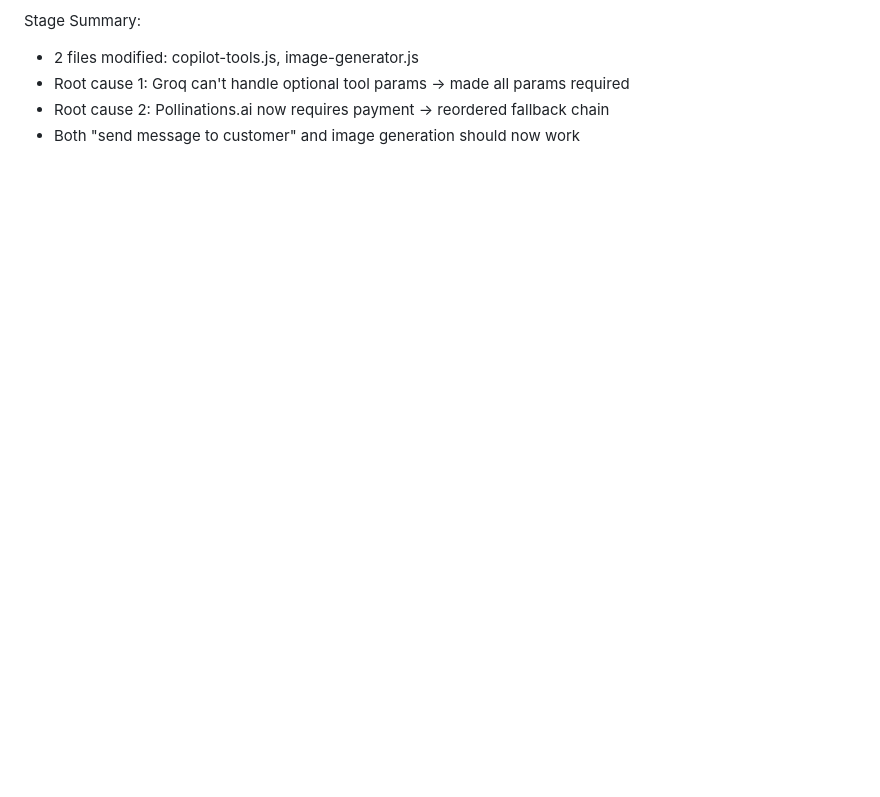
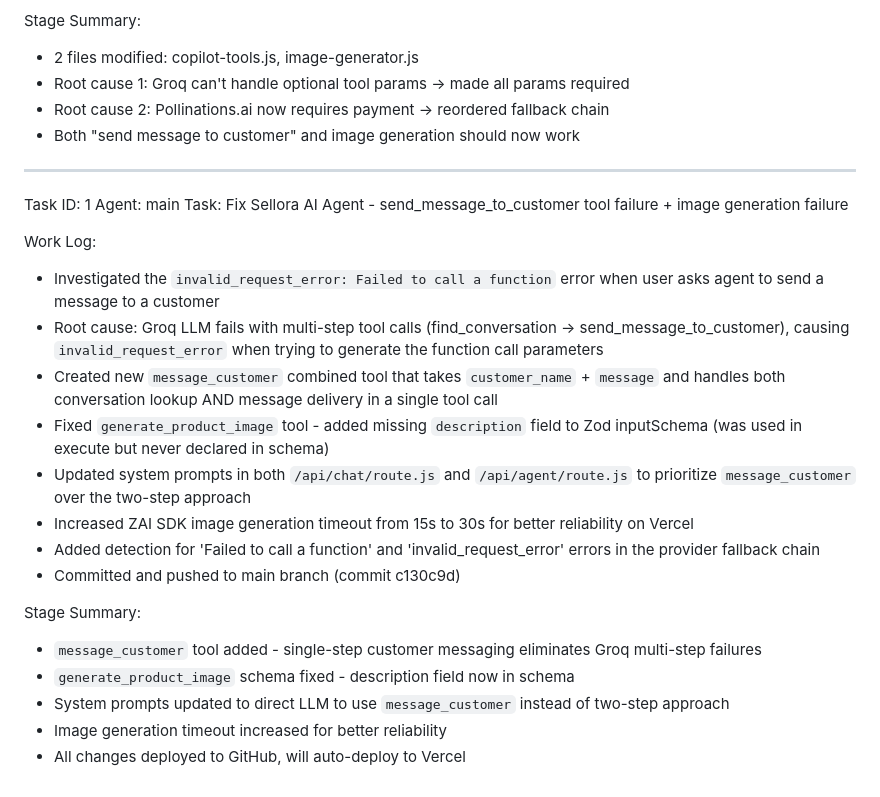
Before and after one commit to Martinmagued2/Sellora, a Markdown page: worklog.md, the part around the change. Drawn GitHub-style; blank space fills up the shorter version.

Commit message:
618bbc20-39b9-4360-a5cc-aa6a9571ae5b

```diff
--- a/worklog.md
+++ b/worklog.md
@@ -62,3 +62,25 @@ Stage Summary:
 - Root cause 1: Groq can't handle optional tool params → made all params required
 - Root cause 2: Pollinations.ai now requires payment → reordered fallback chain
 - Both "send message to customer" and image generation should now work
+
+---
+Task ID: 1
+Agent: main
+Task: Fix Sellora AI Agent - send_message_to_customer tool failure + image generation failure
+
+Work Log:
+- Investigated the `invalid_request_error: Failed to call a function` error when user asks agent to send a message to a customer
+- Root cause: Groq LLM fails with multi-step tool calls (find_conversation → send_message_to_customer), causing `invalid_request_error` when trying to generate the function call parameters
+- Created new `message_customer` combined tool that takes `customer_name` + `message` and handles both conversation lookup AND message delivery in a single tool call
+- Fixed `generate_product_image` tool - added missing `description` field to Zod inputSchema (was used in execute but never declared in schema)
+- Updated system prompts in both `/api/chat/route.js` and `/api/agent/route.js` to prioritize `message_customer` over the two-step approach
+- Increased ZAI SDK image generation timeout from 15s to 30s for better reliability on Vercel
+- Added detection for 'Failed to call a function' and 'invalid_request_error' errors in the provider fallback chain
+- Committed and pushed to main branch (commit c130c9d)
+
+Stage Summary:
+- `message_customer` tool added - single-step customer messaging eliminates Groq multi-step failures
+- `generate_product_image` schema fixed - description field now in schema
+- System prompts updated to direct LLM to use `message_customer` instead of two-step approach
+- Image generation timeout increased for better reliability
+- All changes deployed to GitHub, will auto-deploy to Vercel
```
